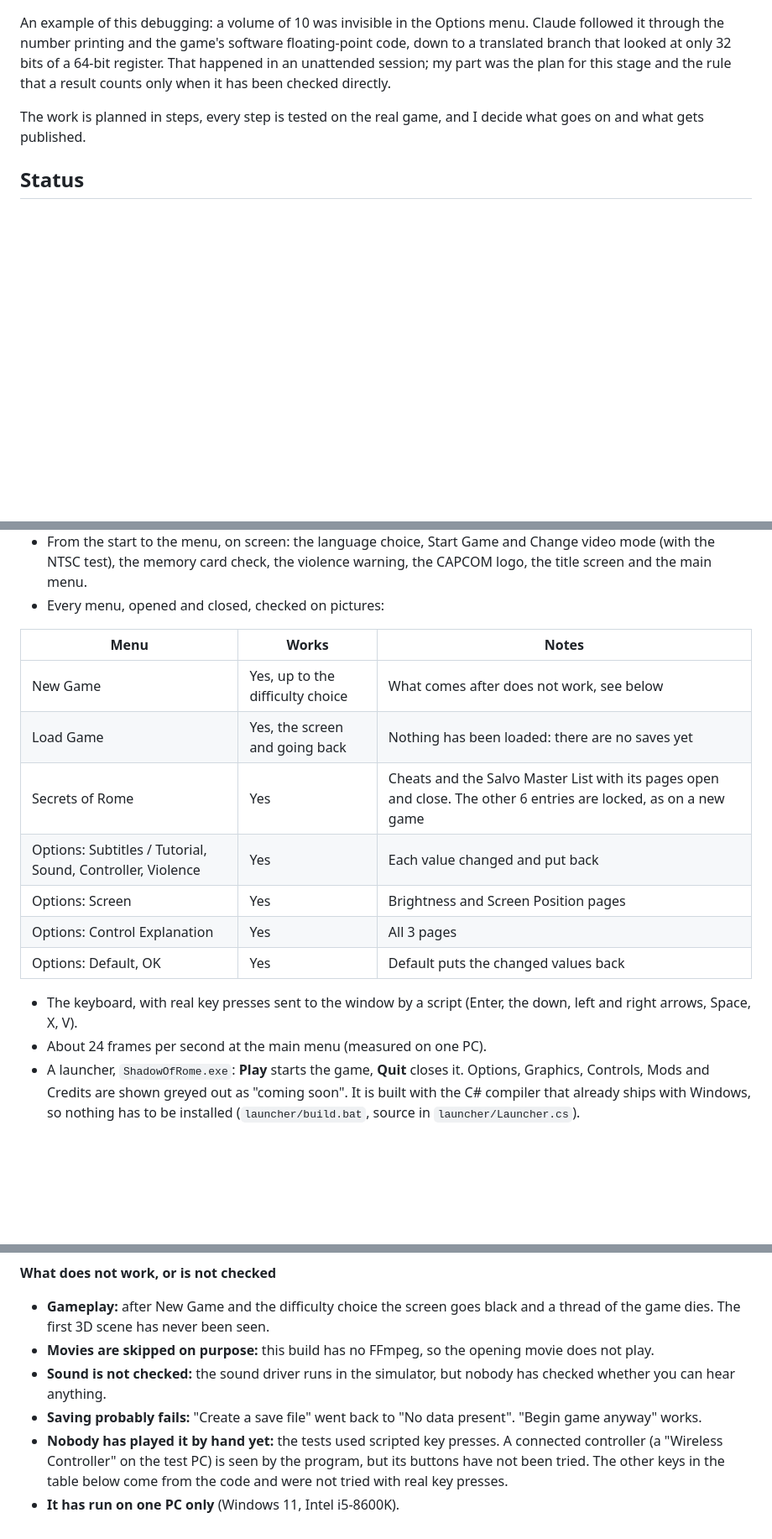
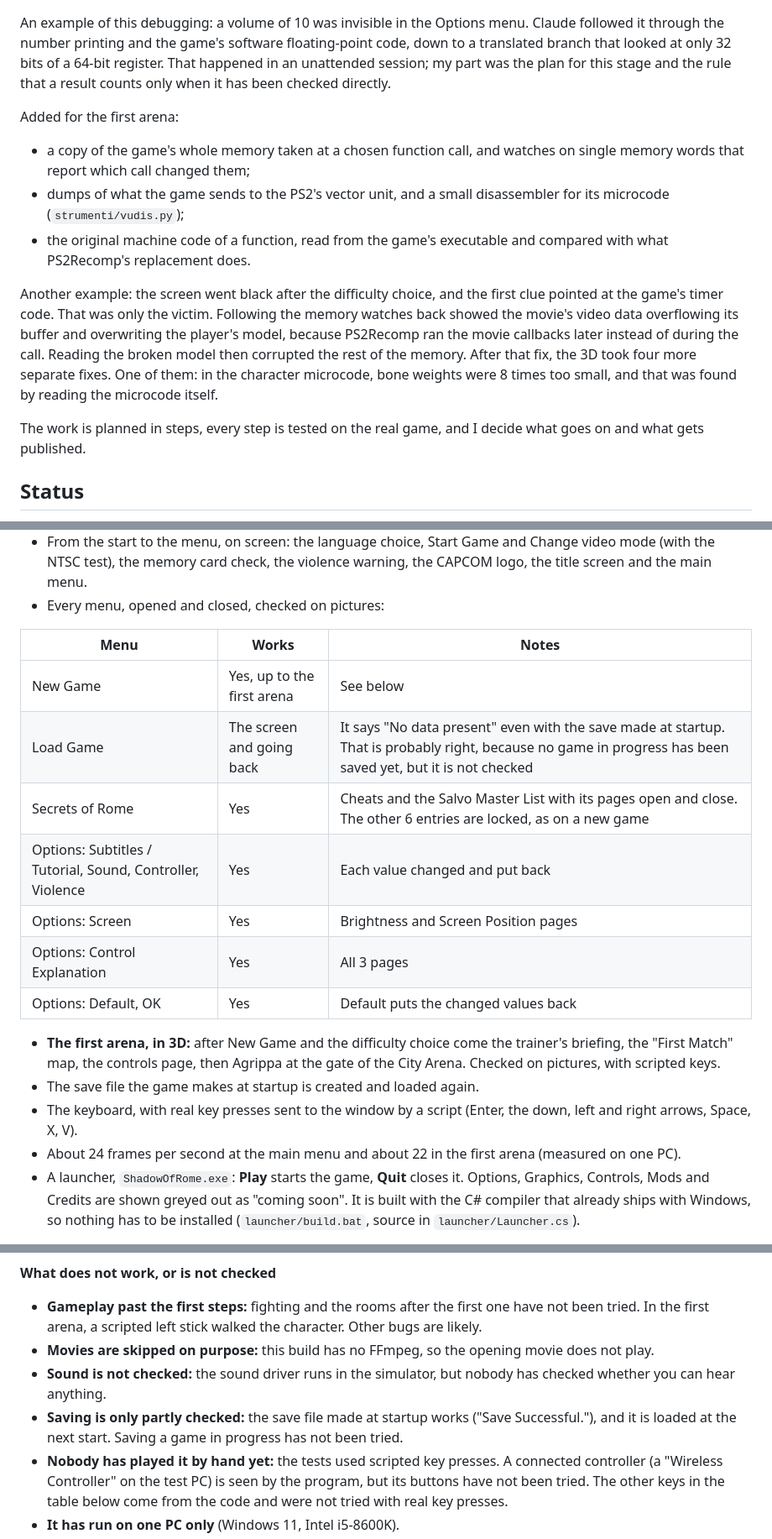
Before and after one commit to Korvonordico/shadow-of-rome-recompiled, a Markdown page: README.md, 3 parts joined by grey strips. Shown at 84% size. Rendered like a GitHub page; blank space fills up the shorter version.

```diff
--- a/README.md
+++ b/README.md
@@ -36,6 +36,14 @@ Added for the menu work, because that is what the problems needed:
 
 An example of this debugging: a volume of 10 was invisible in the Options menu. Claude followed it through the number printing and the game's software floating-point code, down to a translated branch that looked at only 32 bits of a 64-bit register. That happened in an unattended session; my part was the plan for this stage and the rule that a result counts only when it has been checked directly.
 
+Added for the first arena:
+
+- a copy of the game's whole memory taken at a chosen function call, and watches on single memory words that report which call changed them;
+- dumps of what the game sends to the PS2's vector unit, and a small disassembler for its microcode (`strumenti/vudis.py`);
+- the original machine code of a function, read from the game's executable and compared with what PS2Recomp's replacement does.
+
+Another example: the screen went black after the difficulty choice, and the first clue pointed at the game's timer code. That was only the victim. Following the memory watches back showed the movie's video data overflowing its buffer and overwriting the player's model, because PS2Recomp ran the movie callbacks later instead of during the call. Reading the broken model then corrupted the rest of the memory. After that fix, the 3D took four more separate fixes. One of them: in the character microcode, bone weights were 8 times too small, and that was found by reading the microcode itself.
+
 The work is planned in steps, every step is tested on the real game, and I decide what goes on and what gets published.
 
 ## Status
@@ -49,16 +57,18 @@ The work is planned in steps, every step is tested on the real game, and I decid
 
 | Menu | Works | Notes |
 |---|---|---|
-| New Game | Yes, up to the difficulty choice | What comes after does not work, see below |
-| Load Game | Yes, the screen and going back | Nothing has been loaded: there are no saves yet |
+| New Game | Yes, up to the first arena | See below |
+| Load Game | The screen and going back | It says "No data present" even with the save made at startup. That is probably right, because no game in progress has been saved yet, but it is not checked |
 | Secrets of Rome | Yes | Cheats and the Salvo Master List with its pages open and close. The other 6 entries are locked, as on a new game |
 | Options: Subtitles / Tutorial, Sound, Controller, Violence | Yes | Each value changed and put back |
 | Options: Screen | Yes | Brightness and Screen Position pages |
 | Options: Control Explanation | Yes | All 3 pages |
 | Options: Default, OK | Yes | Default puts the changed values back |
 
+- **The first arena, in 3D:** after New Game and the difficulty choice come the trainer's briefing, the "First Match" map, the controls page, then Agrippa at the gate of the City Arena. Checked on pictures, with scripted keys.
+- The save file the game makes at startup is created and loaded again.
 - The keyboard, with real key presses sent to the window by a script (Enter, the down, left and right arrows, Space, X, V).
-- About 24 frames per second at the main menu (measured on one PC).
+- About 24 frames per second at the main menu and about 22 in the first arena (measured on one PC).
 - A launcher, `ShadowOfRome.exe`: **Play** starts the game, **Quit** closes it. Options, Graphics, Controls, Mods and Credits are shown greyed out as "coming soon". It is built with the C# compiler that already ships with Windows, so nothing has to be installed (`launcher/build.bat`, source in `launcher/Launcher.cs`).
 
 <p align="center">
@@ -79,9 +95,9 @@ The work is planned in steps, every step is tested on the real game, and I decid
 **What does not work, or is not checked**
 
-- **Gameplay:** after New Game and the difficulty choice the screen goes black and a thread of the game dies. The first 3D scene has never been seen.
+- **Gameplay past the first steps:** fighting and the rooms after the first one have not been tried. In the first arena, a scripted left stick walked the character. Other bugs are likely.
 - **Movies are skipped on purpose:** this build has no FFmpeg, so the opening movie does not play.
 - **Sound is not checked:** the sound driver runs in the simulator, but nobody has checked whether you can hear anything.
-- **Saving probably fails:** "Create a save file" went back to "No data present". "Begin game anyway" works.
+- **Saving is only partly checked:** the save file made at startup works ("Save Successful."), and it is loaded at the next start. Saving a game in progress has not been tried.
 - **Nobody has played it by hand yet:** the tests used scripted key presses. A connected controller (a "Wireless Controller" on the test PC) is seen by the program, but its buttons have not been tried. The other keys in the table below come from the code and were not tried with real key presses.
 - **It has run on one PC only** (Windows 11, Intel i5-8600K).
 
```
Also changed, not shown: other parts of README.md (+10 -0 lines), patches/README.md (+2 -1 lines), docs/first-arena-lanista.png (added), docs/first-arena-walking.png (added), docs/first-arena.png (added), 6 other files.
